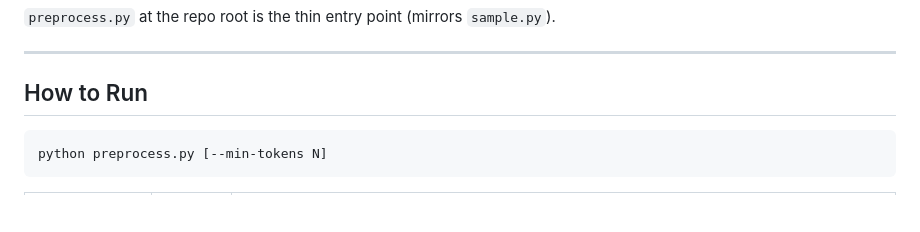
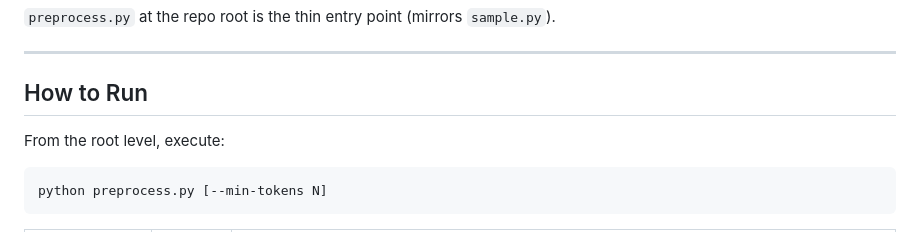
Before and after one commit to naataaniitsosie/swe-principals, a Markdown page: preprocessing/README.md, the part around the change. Rendered like a GitHub page; blank space fills up the shorter version.

Commit message:
docs(preprocessing): clarify run instruction in README
Co-Authored-By: Claude Sonnet 4.6 <noreply@anthropic.com>

````diff
--- a/preprocessing/README.md
+++ b/preprocessing/README.md
@@ -33,7 +33,7 @@ preprocessing/
 ---
 
 ## How to Run
-
+From the root level, execute:
 ```bash
 python preprocess.py [--min-tokens N]
 ```
````
